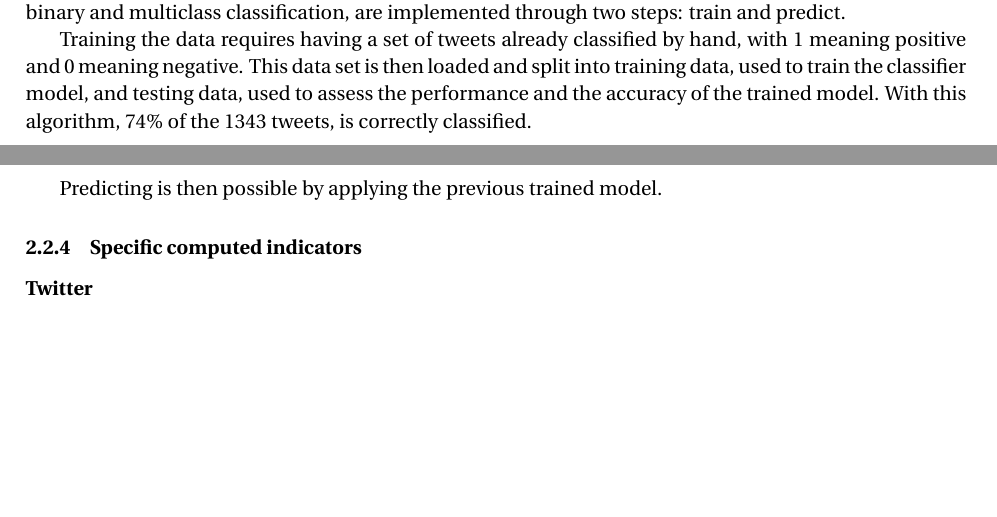
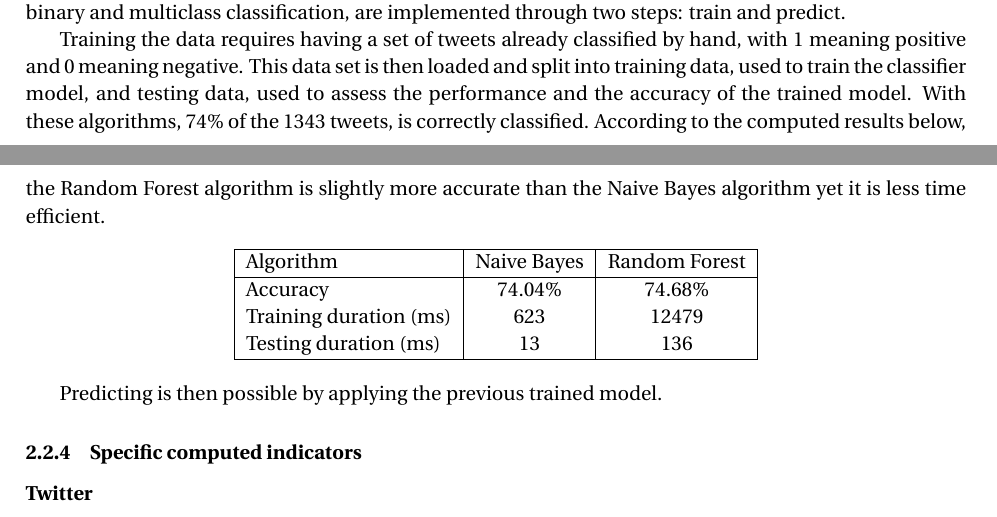
Before and after one commit to t3g7/report, a LaTeX document (main.tex): two parts of pages 3 and 4 of 5 before the commit and two parts of pages 3 and 4 of 6 after it, joined at a grey line, cut so that both start at the same text, the shorter picture padded with empty space. Compiled offline with pdfLaTeX.

Commit message:
Add Random Forest algorithm in ML approach

```diff
--- a/main.tex
+++ b/main.tex
@@ -112,7 +112,19 @@ This method is far from perfect since it gives a sentiment based on separate wor
 Thanks to Spark's Machine Learning library \textit{MLlib}, classification algorithms can be applied to analyze tweets. In this approach, the Naive Bayes algorithm, a probabilistic classifier based on Bayes' theorem, and the Random Forest algorithm, an ensemble of decision trees for binary and multiclass classification, are implemented through two steps: train and predict.
 
 Training the data requires having a set of tweets already classified by hand, with 1 meaning positive and 0 meaning negative. This data set is then loaded and split into training data, used to train the classifier model, and testing data, used to assess the performance and the accuracy of the trained model.
-With this algorithm, 74\% of the 1343 tweets, is correctly classified.
+With these algorithms, 74\% of the 1343 tweets, is correctly classified. According to the computed results below, the Random Forest algorithm is slightly more accurate than the Naive Bayes algorithm yet it is less time efficient. % Add detail about trees options ?
+
+\begin{center}
+\begin{tabular}{|l|c|c|}
+  \hline
+  Algorithm & Naive Bayes & Random Forest \\
+  \hline
+  Accuracy & 74.04\% & 74.68\% \\
+  Training duration (ms) & 623 & 12479 \\
+  Testing duration (ms) & 13 & 136 \\
+  \hline
+\end{tabular}
+\end{center}
 
 Predicting is then possible by applying the previous trained model.
 
```
